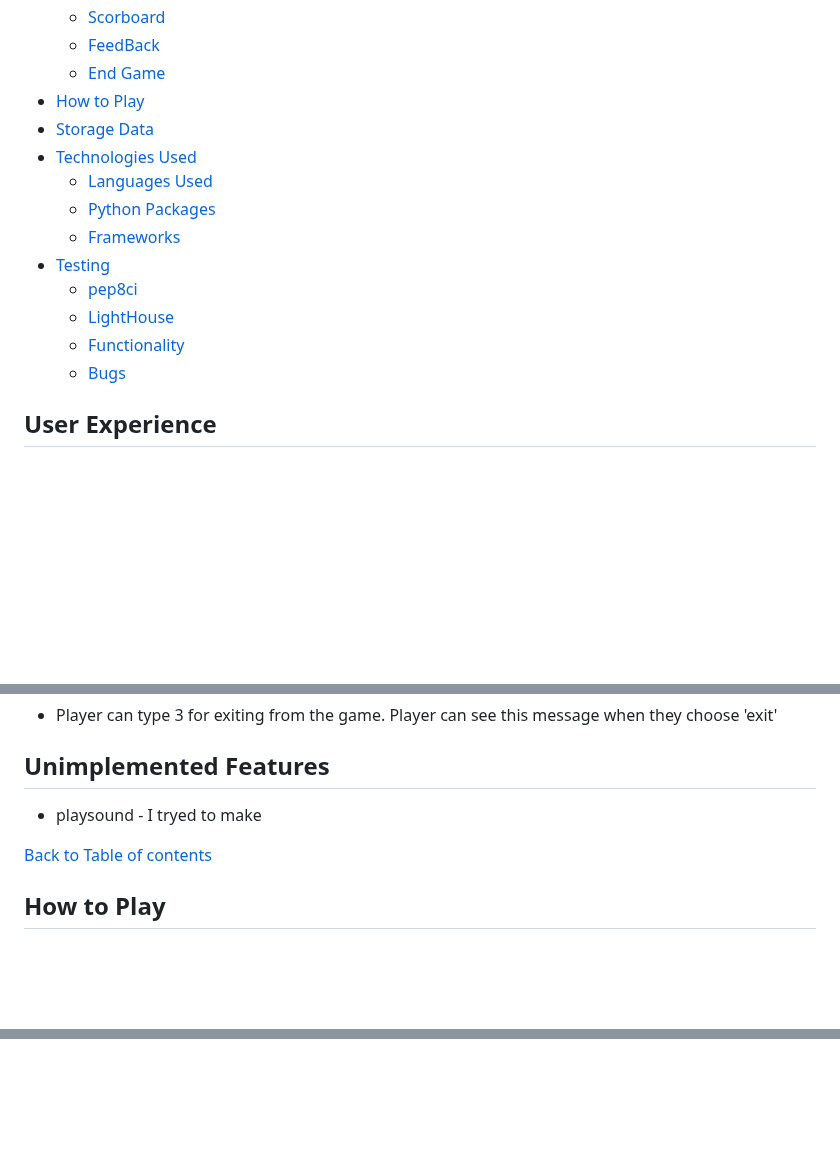
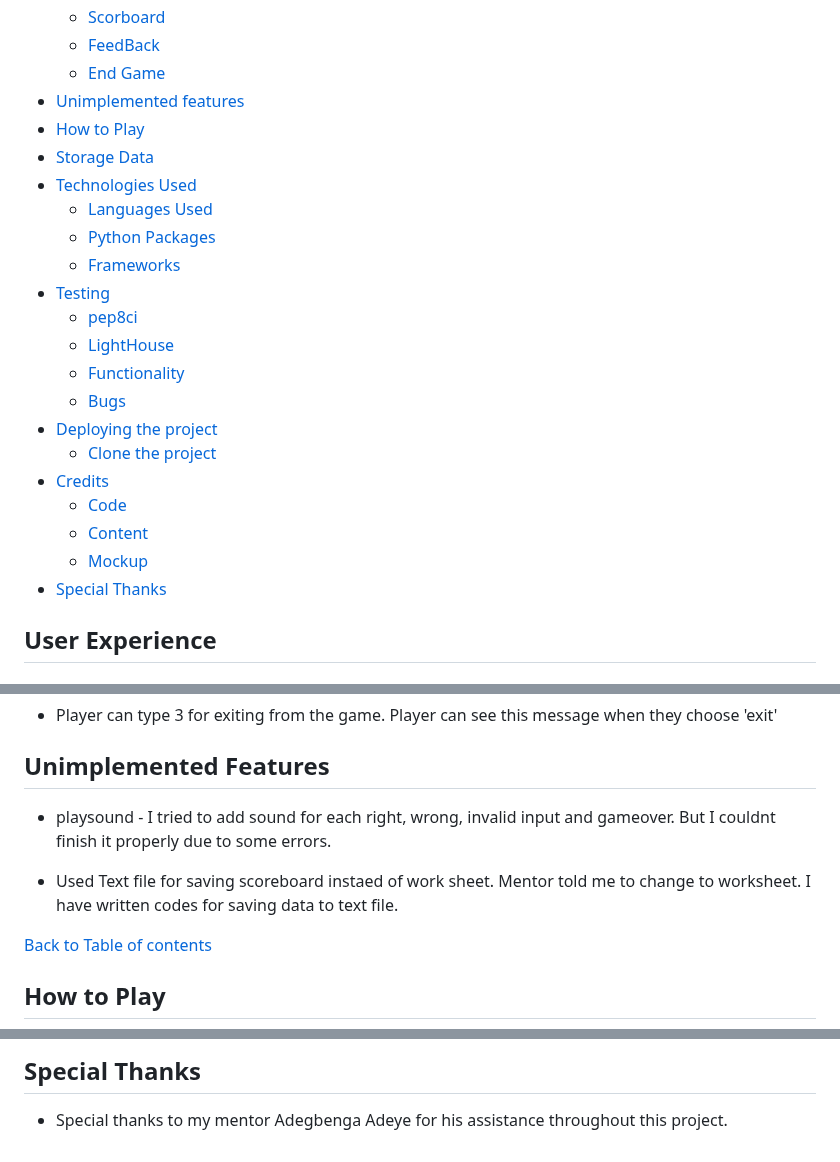
Before and after one commit to naisepaul/math-challenge, a Markdown page: README.md, 3 parts joined by grey strips. GitHub-like rendering; blank space fills up the shorter version.

Commit message:
Added credit to README

```diff
--- a/README.md
+++ b/README.md
@@ -33,6 +33,7 @@ Welcome to the [Math Challenge](https://math-challenge-8e3b27978092.herokuapp.co
   - [Scorboard](#scoreboard)
   - [FeedBack](#feedback)
   - [End Game](#end-game)
+- [Unimplemented features](#unimplemented-features)
 - [How to Play](#how-to-play)
 - [Storage Data](#storage-data)
 - [Technologies Used](#technologies-used)
@@ -44,6 +45,13 @@ Welcome to the [Math Challenge](https://math-challenge-8e3b27978092.herokuapp.co
     - [LightHouse](#lighthouse)
     - [Functionality](#functionality)
     - [Bugs](#bugs)
+- [Deploying the project](#deploying-the-project)
+    - [Clone the project](#clone-the-repository-code-locally)
+- [Credits](#credits)
+    - [Code](#code)
+    - [Content](#content)
+    - [Mockup](#mockup)
+- [Special Thanks](#special-thanks)
 
 
 ## User Experience
@@ -184,7 +192,9 @@ Welcome to the [Math Challenge](https://math-challenge-8e3b27978092.herokuapp.co
 
 ## Unimplemented Features
 
-- playsound - I tryed to make
+- playsound - I tried to add sound for each right, wrong, invalid input and gameover. But I couldnt finish it properly due to some errors.
+
+- Used Text file for saving scoreboard instaed of work sheet. Mentor told me to change to worksheet. I have written codes for saving data to text file.
 
 [Back to Table of contents](#table-of-contents)
 
@@ -317,0 +391,3 @@ Welcome to the [Math Challenge](https://math-challenge-8e3b27978092.herokuapp.co
+## Special Thanks
+
+- Special thanks to my mentor Adegbenga Adeye  for his assistance throughout this project.
```
Also changed, not shown: other parts of README.md (+63 -0 lines).
